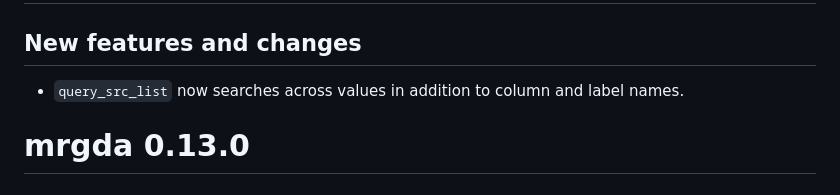
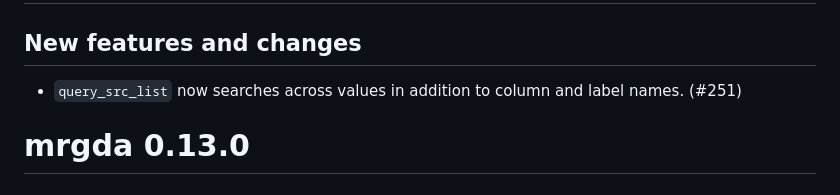
Before and after one commit to metrumresearchgroup/mrgda, a Markdown page: NEWS.md, the part around the change. Drawn GitHub-style.

Commit message:
Update NEWS

```diff
--- a/NEWS.md
+++ b/NEWS.md
@@ -2,7 +2,7 @@
 
 ## New features and changes
 
-- `query_src_list` now searches across values in addition to column and label names.
+- `query_src_list` now searches across values in addition to column and label names. (#251)
 
 # mrgda 0.13.0
 
```
